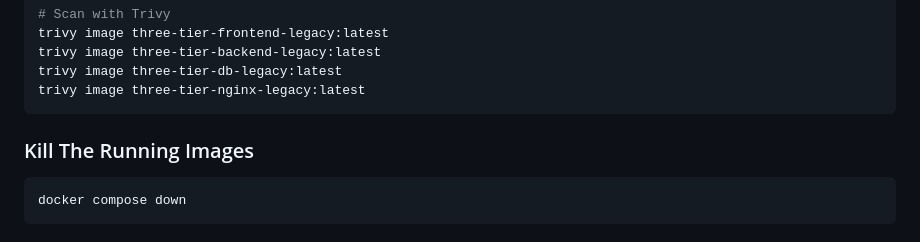
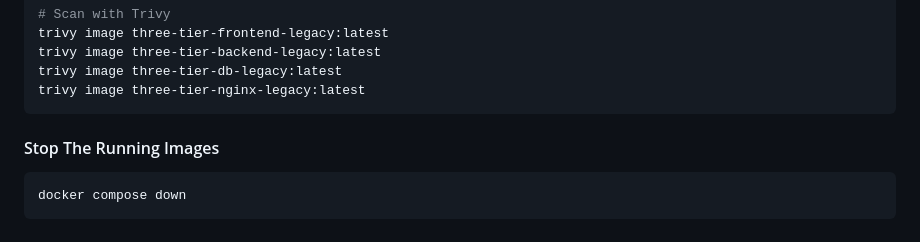
Before and after one commit to brooksphilip/three-tier-python-app, a Markdown page: README.md, the part around the change. Rendered like a GitHub page.

````diff
--- a/README.md
+++ b/README.md
@@ -68,7 +68,7 @@ trivy image three-tier-backend-legacy:latest
 trivy image three-tier-db-legacy:latest
 trivy image three-tier-nginx-legacy:latest
 ```
-### Kill The Running Images
+#### Stop The Running Images
 ```bash
 docker compose down
 ```
````
